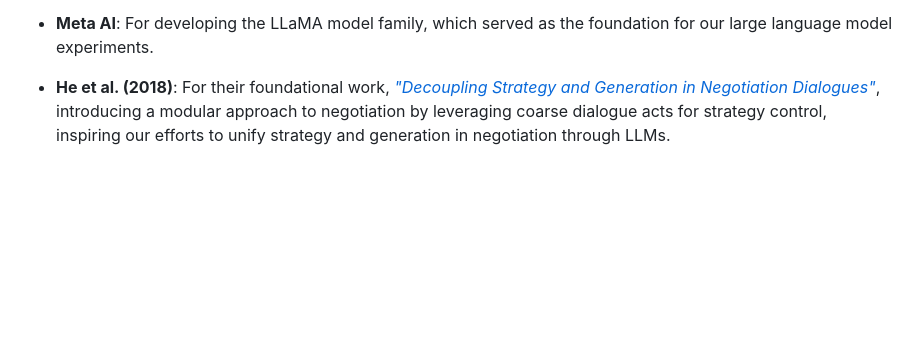
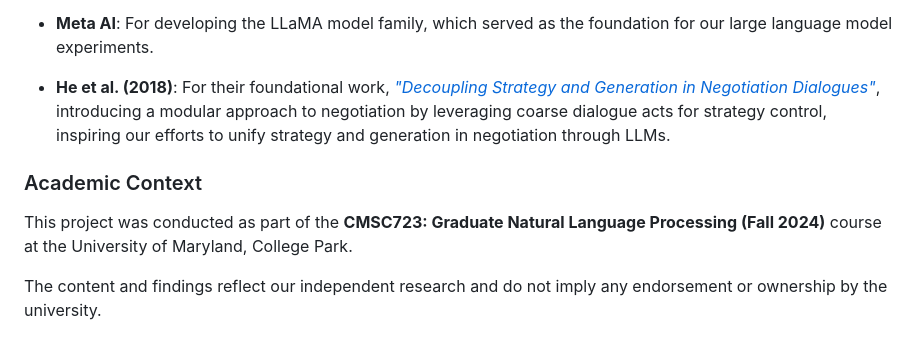
Before and after one commit to GeneralCoder365/agreemate, a Markdown page: README.md, the part around the change. GitHub-like rendering; blank space fills up the shorter version.

```diff
--- a/README.md
+++ b/README.md
@@ -132,3 +132,9 @@ Listen to a summary of our research paper on [NotebookLM](https://notebooklm.goo
 - **Meta AI**: For developing the LLaMA model family, which served as the foundation for our large language model experiments.
 
 - **He et al. (2018)**: For their foundational work, [*"Decoupling Strategy and Generation in Negotiation Dialogues"*](https://arxiv.org/abs/1808.09637), introducing a modular approach to negotiation by leveraging coarse dialogue acts for strategy control, inspiring our efforts to unify strategy and generation in negotiation through LLMs.
+
+### Academic Context
+
+This project was conducted as part of the **CMSC723: Graduate Natural Language Processing (Fall 2024)** course at the University of Maryland, College Park.
+
+The content and findings reflect our independent research and do not imply any endorsement or ownership by the university.
```
